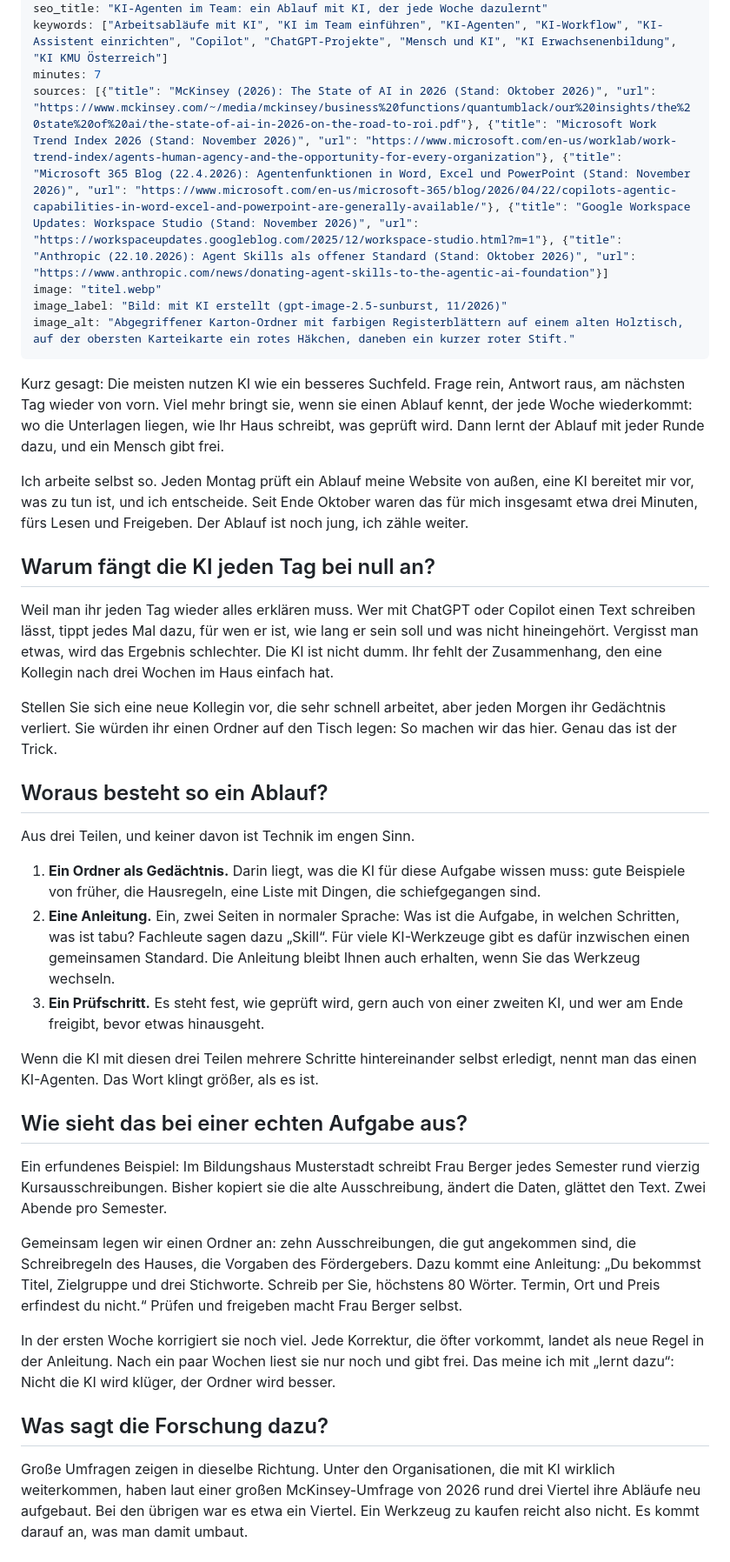
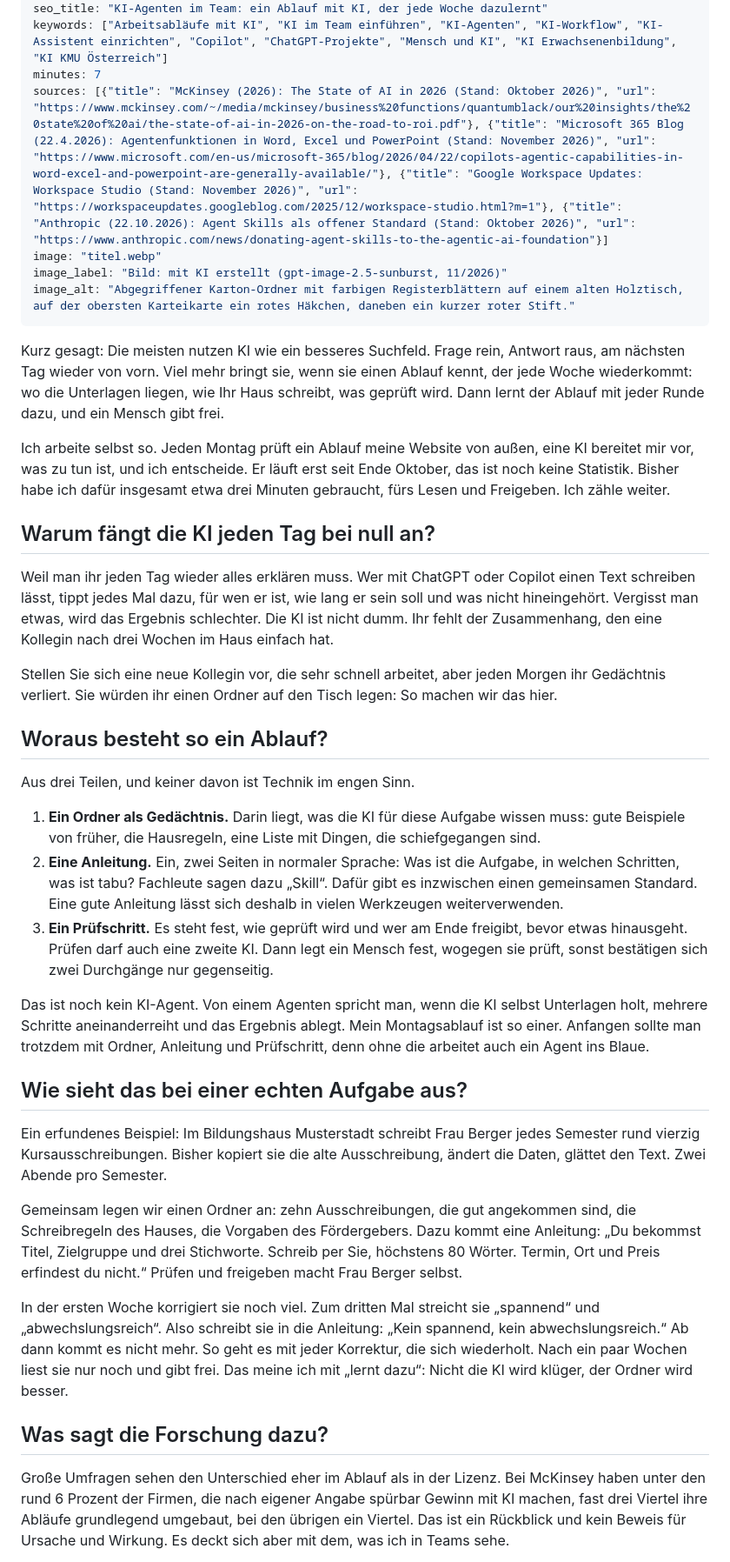
Before and after one commit to EpicKaRiBu/arminfradler-website, a Markdown page: content/impulse/ki-ablauf-der-jede-woche-dazulernt.md, the part around one of its changes. Shown at 87% size. Drawn GitHub-style.

```diff
--- a/content/impulse/ki-ablauf-der-jede-woche-dazulernt.md
+++ b/content/impulse/ki-ablauf-der-jede-woche-dazulernt.md
@@ -10,7 +10,7 @@ excerpt: "Die meisten fangen mit der KI jeden Tag von vorn an. Mehr bringt sie,
 seo_title: "KI-Agenten im Team: ein Ablauf mit KI, der jede Woche dazulernt"
 keywords: ["Arbeitsabläufe mit KI", "KI im Team einführen", "KI-Agenten", "KI-Workflow", "KI-Assistent einrichten", "Copilot", "ChatGPT-Projekte", "Mensch und KI", "KI Erwachsenenbildung", "KI KMU Österreich"]
 minutes: 7
-sources: [{"title": "McKinsey (2026): The State of AI in 2026 (Stand: Oktober 2026)", "url": "https://www.mckinsey.com/~/media/mckinsey/business%20functions/quantumblack/our%20insights/the%20state%20of%20ai/the-state-of-ai-in-2026-on-the-road-to-roi.pdf"}, {"title": "Microsoft Work Trend Index 2026 (Stand: November 2026)", "url": "https://www.microsoft.com/en-us/worklab/work-trend-index/agents-human-agency-and-the-opportunity-for-every-organization"}, {"title": "Microsoft 365 Blog (22.4.2026): Agentenfunktionen in Word, Excel und PowerPoint (Stand: November 2026)", "url": "https://www.microsoft.com/en-us/microsoft-365/blog/2026/04/22/copilots-agentic-capabilities-in-word-excel-and-powerpoint-are-generally-available/"}, {"title": "Google Workspace Updates: Workspace Studio (Stand: November 2026)", "url": "https://workspaceupdates.googleblog.com/2025/12/workspace-studio.html?m=1"}, {"title": "Anthropic (22.10.2026): Agent Skills als offener Standard (Stand: Oktober 2026)", "url": "https://www.anthropic.com/news/donating-agent-skills-to-the-agentic-ai-foundation"}]
+sources: [{"title": "McKinsey (2026): The State of AI in 2026 (Stand: Oktober 2026)", "url": "https://www.mckinsey.com/~/media/mckinsey/business%20functions/quantumblack/our%20insights/the%20state%20of%20ai/the-state-of-ai-in-2026-on-the-road-to-roi.pdf"}, {"title": "Microsoft 365 Blog (22.4.2026): Agentenfunktionen in Word, Excel und PowerPoint (Stand: November 2026)", "url": "https://www.microsoft.com/en-us/microsoft-365/blog/2026/04/22/copilots-agentic-capabilities-in-word-excel-and-powerpoint-are-generally-available/"}, {"title": "Google Workspace Updates: Workspace Studio (Stand: November 2026)", "url": "https://workspaceupdates.googleblog.com/2025/12/workspace-studio.html?m=1"}, {"title": "Anthropic (22.10.2026): Agent Skills als offener Standard (Stand: Oktober 2026)", "url": "https://www.anthropic.com/news/donating-agent-skills-to-the-agentic-ai-foundation"}]
 image: "titel.webp"
 image_label: "Bild: mit KI erstellt (gpt-image-2.5-sunburst, 11/2026)"
 image_alt: "Abgegriffener Karton-Ordner mit farbigen Registerblättern auf einem alten Holztisch, auf der obersten Karteikarte ein rotes Häkchen, daneben ein kurzer roter Stift."
@@ -18,23 +18,23 @@ image_alt: "Abgegriffener Karton-Ordner mit farbigen Registerblättern auf einem
 
 Kurz gesagt: Die meisten nutzen KI wie ein besseres Suchfeld. Frage rein, Antwort raus, am nächsten Tag wieder von vorn. Viel mehr bringt sie, wenn sie einen Ablauf kennt, der jede Woche wiederkommt: wo die Unterlagen liegen, wie Ihr Haus schreibt, was geprüft wird. Dann lernt der Ablauf mit jeder Runde dazu, und ein Mensch gibt frei.
 
-Ich arbeite selbst so. Jeden Montag prüft ein Ablauf meine Website von außen, eine KI bereitet mir vor, was zu tun ist, und ich entscheide. Seit Ende Oktober waren das für mich insgesamt etwa drei Minuten, fürs Lesen und Freigeben. Der Ablauf ist noch jung, ich zähle weiter.
+Ich arbeite selbst so. Jeden Montag prüft ein Ablauf meine Website von außen, eine KI bereitet mir vor, was zu tun ist, und ich entscheide. Er läuft erst seit Ende Oktober, das ist noch keine Statistik. Bisher habe ich dafür insgesamt etwa drei Minuten gebraucht, fürs Lesen und Freigeben. Ich zähle weiter.
 
 ## Warum fängt die KI jeden Tag bei null an?
 
 Weil man ihr jeden Tag wieder alles erklären muss. Wer mit ChatGPT oder Copilot einen Text schreiben lässt, tippt jedes Mal dazu, für wen er ist, wie lang er sein soll und was nicht hineingehört. Vergisst man etwas, wird das Ergebnis schlechter. Die KI ist nicht dumm. Ihr fehlt der Zusammenhang, den eine Kollegin nach drei Wochen im Haus einfach hat.
 
-Stellen Sie sich eine neue Kollegin vor, die sehr schnell arbeitet, aber jeden Morgen ihr Gedächtnis verliert. Sie würden ihr einen Ordner auf den Tisch legen: So machen wir das hier. Genau das ist der Trick.
+Stellen Sie sich eine neue Kollegin vor, die sehr schnell arbeitet, aber jeden Morgen ihr Gedächtnis verliert. Sie würden ihr einen Ordner auf den Tisch legen: So machen wir das hier.
 
 ## Woraus besteht so ein Ablauf?
 
 Aus drei Teilen, und keiner davon ist Technik im engen Sinn.
 
 1. **Ein Ordner als Gedächtnis.** Darin liegt, was die KI für diese Aufgabe wissen muss: gute Beispiele von früher, die Hausregeln, eine Liste mit Dingen, die schiefgegangen sind.
-2. **Eine Anleitung.** Ein, zwei Seiten in normaler Sprache: Was ist die Aufgabe, in welchen Schritten, was ist tabu? Fachleute sagen dazu „Skill“. Für viele KI-Werkzeuge gibt es dafür inzwischen einen gemeinsamen Standard. Die Anleitung bleibt Ihnen auch erhalten, wenn Sie das Werkzeug wechseln.
-3. **Ein Prüfschritt.** Es steht fest, wie geprüft wird, gern auch von einer zweiten KI, und wer am Ende freigibt, bevor etwas hinausgeht.
+2. **Eine Anleitung.** Ein, zwei Seiten in normaler Sprache: Was ist die Aufgabe, in welchen Schritten, was ist tabu? Fachleute sagen dazu „Skill“. Dafür gibt es inzwischen einen gemeinsamen Standard. Eine gute Anleitung lässt sich deshalb in vielen Werkzeugen weiterverwenden.
+3. **Ein Prüfschritt.** Es steht fest, wie geprüft wird und wer am Ende freigibt, bevor etwas hinausgeht. Prüfen darf auch eine zweite KI. Dann legt ein Mensch fest, wogegen sie prüft, sonst bestätigen sich zwei Durchgänge nur gegenseitig.
 
-Wenn die KI mit diesen drei Teilen mehrere Schritte hintereinander selbst erledigt, nennt man das einen KI-Agenten. Das Wort klingt größer, als es ist.
+Das ist noch kein KI-Agent. Von einem Agenten spricht man, wenn die KI selbst Unterlagen holt, mehrere Schritte aneinanderreiht und das Ergebnis ablegt. Mein Montagsablauf ist so einer. Anfangen sollte man trotzdem mit Ordner, Anleitung und Prüfschritt, denn ohne die arbeitet auch ein Agent ins Blaue.
 
 ## Wie sieht das bei einer echten Aufgabe aus?
 
@@ -42,9 +42,9 @@ Ein erfundenes Beispiel: Im Bildungshaus Musterstadt schreibt Frau Berger jedes
 
 Gemeinsam legen wir einen Ordner an: zehn Ausschreibungen, die gut angekommen sind, die Schreibregeln des Hauses, die Vorgaben des Fördergebers. Dazu kommt eine Anleitung: „Du bekommst Titel, Zielgruppe und drei Stichworte. Schreib per Sie, höchstens 80 Wörter. Termin, Ort und Preis erfindest du nicht.“ Prüfen und freigeben macht Frau Berger selbst.
 
-In der ersten Woche korrigiert sie noch viel. Jede Korrektur, die öfter vorkommt, landet als neue Regel in der Anleitung. Nach ein paar Wochen liest sie nur noch und gibt frei. Das meine ich mit „lernt dazu“: Nicht die KI wird klüger, der Ordner wird besser.
+In der ersten Woche korrigiert sie noch viel. Zum dritten Mal streicht sie „spannend“ und „abwechslungsreich“. Also schreibt sie in die Anleitung: „Kein spannend, kein abwechslungsreich.“ Ab dann kommt es nicht mehr. So geht es mit jeder Korrektur, die sich wiederholt. Nach ein paar Wochen liest sie nur noch und gibt frei. Das meine ich mit „lernt dazu“: Nicht die KI wird klüger, der Ordner wird besser.
 
 ## Was sagt die Forschung dazu?
 
-Große Umfragen zeigen in dieselbe Richtung. Unter den Organisationen, die mit KI wirklich weiterkommen, haben laut einer großen McKinsey-Umfrage von 2026 rund drei Viertel ihre Abläufe neu aufgebaut. Bei den übrigen war es etwa ein Viertel. Ein Werkzeug zu kaufen reicht also nicht. Es kommt darauf an, was man damit umbaut.
+Große Umfragen sehen den Unterschied eher im Ablauf als in der Lizenz. Bei McKinsey haben unter den rund 6 Prozent der Firmen, die nach eigener Angabe spürbar Gewinn mit KI machen, fast drei Viertel ihre Abläufe grundlegend umgebaut, bei den übrigen ein Viertel. Das ist ein Rückblick und kein Beweis für Ursache und Wirkung. Es deckt sich aber mit dem, was ich in Teams sehe.
 
```
Also changed, not shown: other parts of content/impulse/ki-ablauf-der-jede-woche-dazulernt.md (+2 -8 lines), content/impulse/mit-ki-arbeiten-ohne-sich-zu-schaemen.md (+28 -24 lines).
